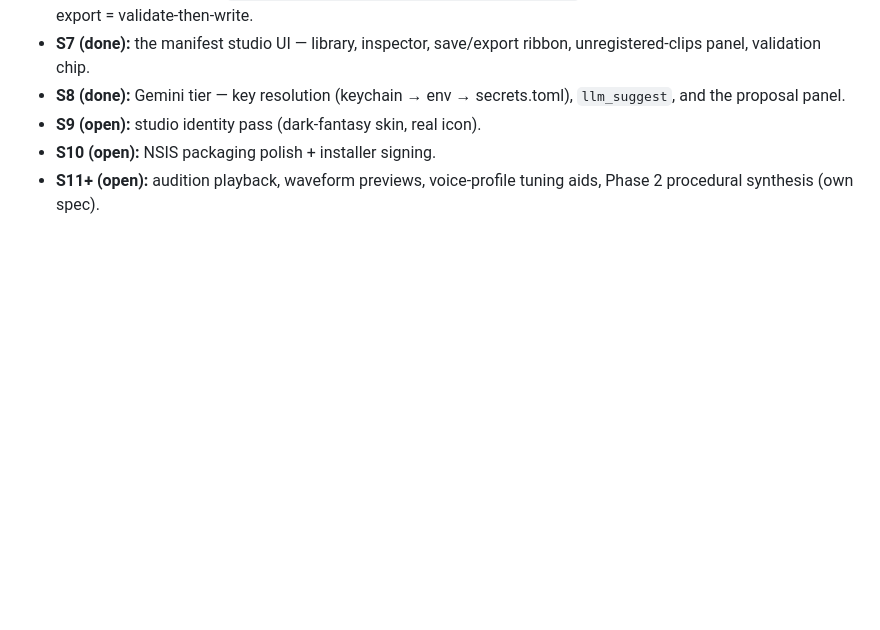
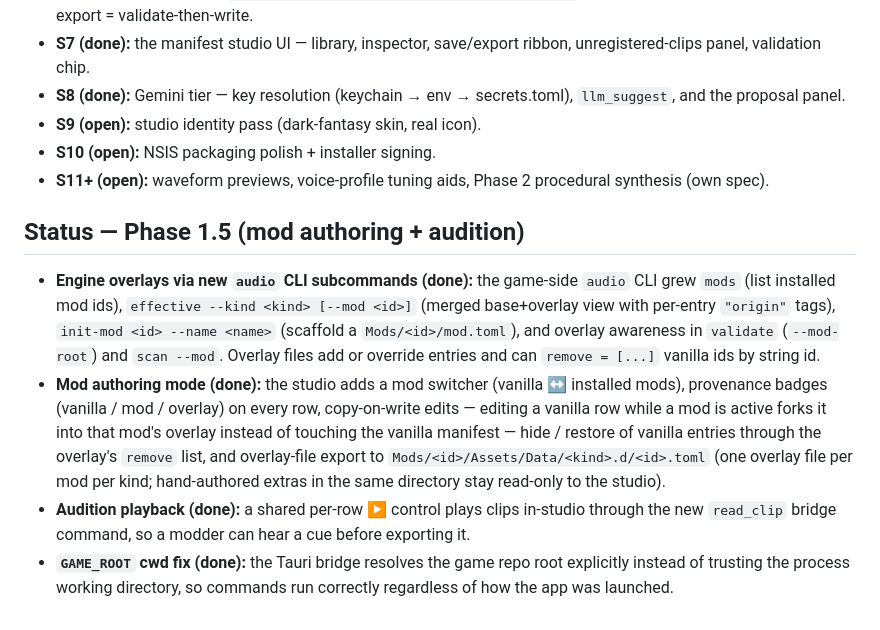
Before and after one commit to soulwax/soundgarden, a Markdown page: README.md, the part around the change. Drawn GitHub-style; blank space fills up the shorter version.

Commit message:
docs: Phase 1.5 status (mod authoring + audition)

```diff
--- a/README.md
+++ b/README.md
@@ -94,5 +94,28 @@ npm run tauri:build # NSIS Windows installer
   `llm_suggest`, and the proposal panel.
 - **S9 (open):** studio identity pass (dark-fantasy skin, real icon).
 - **S10 (open):** NSIS packaging polish + installer signing.
-- **S11+ (open):** audition playback, waveform previews, voice-profile tuning
-  aids, Phase 2 procedural synthesis (own spec).
+- **S11+ (open):** waveform previews, voice-profile tuning aids, Phase 2
+  procedural synthesis (own spec).
+
+## Status — Phase 1.5 (mod authoring + audition)
+
+- **Engine overlays via new `audio` CLI subcommands (done):** the game-side
+  `audio` CLI grew `mods` (list installed mod ids), `effective --kind <kind>
+  [--mod <id>]` (merged base+overlay view with per-entry `"origin"` tags),
+  `init-mod <id> --name <name>` (scaffold a `Mods/<id>/mod.toml`), and overlay
+  awareness in `validate` (`--mod-root`) and `scan --mod`. Overlay files add or
+  override entries and can `remove = [...]` vanilla ids by string id.
+- **Mod authoring mode (done):** the studio adds a mod switcher (vanilla ↔
+  installed mods), provenance badges (vanilla / mod / overlay) on every row,
+  copy-on-write edits — editing a vanilla row while a mod is active forks it
+  into that mod's overlay instead of touching the vanilla manifest — hide /
+  restore of vanilla entries through the overlay's `remove` list, and
+  overlay-file export to `Mods/<id>/Assets/Data/<kind>.d/<id>.toml` (one
+  overlay file per mod per kind; hand-authored extras in the same directory
+  stay read-only to the studio).
+- **Audition playback (done):** a shared per-row ▶ control plays clips
+  in-studio through the new `read_clip` bridge command, so a modder can hear a
+  cue before exporting it.
+- **`GAME_ROOT` cwd fix (done):** the Tauri bridge resolves the game repo root
+  explicitly instead of trusting the process working directory, so commands
+  run correctly regardless of how the app was launched.
```
